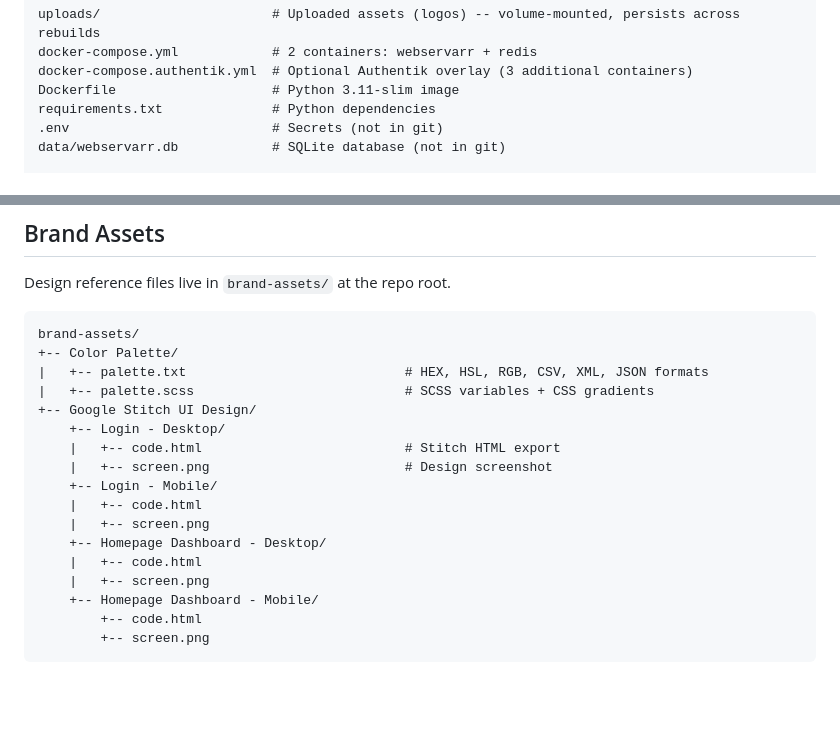
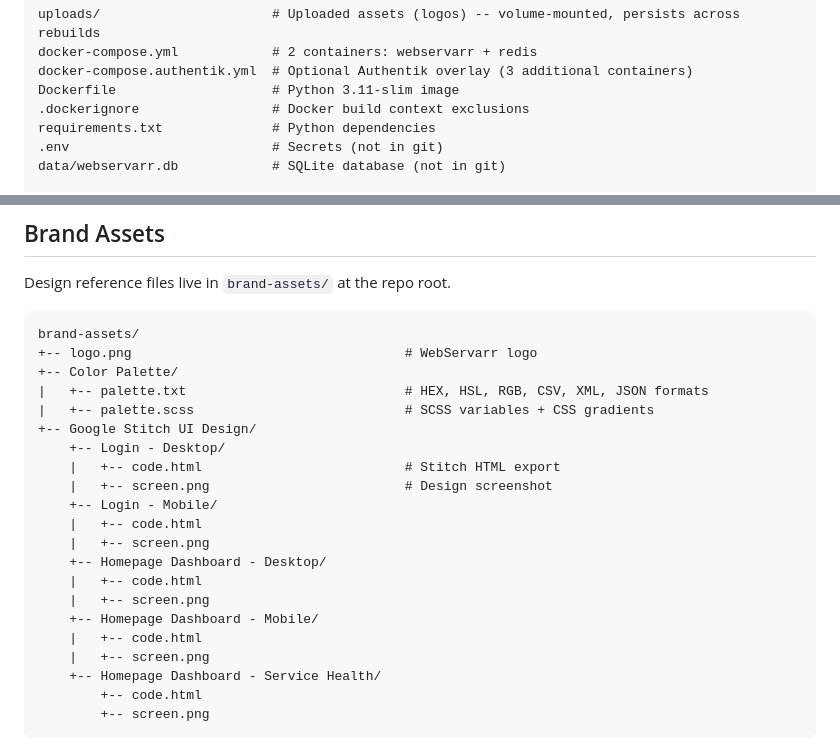
Before and after one commit to JordanFromIT/Webservarr, a Markdown page: CLAUDE.md, 2 parts joined by grey strips. Rendered like a GitHub page; blank space fills up the shorter version.

Commit message:
docs: update CLAUDE.md and app-contract for rebrand changes
- Add logo.png and Service Health design to brand-assets tree
- Add .dockerignore to key paths listing
- Document window.WEBSERVARR_THEME global in app-contract

Co-Authored-By: Claude Opus 4.6 <noreply@anthropic.com>

````diff
--- a/CLAUDE.md
+++ b/CLAUDE.md
@@ -49,6 +49,7 @@ uploads/                      # Uploaded assets (logos) -- volume-mounted, persi
 docker-compose.yml            # 2 containers: webservarr + redis
 docker-compose.authentik.yml  # Optional Authentik overlay (3 additional containers)
 Dockerfile                    # Python 3.11-slim image
+.dockerignore                 # Docker build context exclusions
 requirements.txt              # Python dependencies
 .env                          # Secrets (not in git)
 data/webservarr.db            # SQLite database (not in git)
@@ -99,6 +100,7 @@ Design reference files live in `brand-assets/` at the repo root.
 
 ```
 brand-assets/
++-- logo.png                                   # WebServarr logo
 +-- Color Palette/
 |   +-- palette.txt                            # HEX, HSL, RGB, CSV, XML, JSON formats
 |   +-- palette.scss                           # SCSS variables + CSS gradients
@@ -113,6 +115,9 @@ brand-assets/
     |   +-- code.html
     |   +-- screen.png
     +-- Homepage Dashboard - Mobile/
+    |   +-- code.html
+    |   +-- screen.png
+    +-- Homepage Dashboard - Service Health/
         +-- code.html
         +-- screen.png
 ```
````
Also changed, not shown: docs/app-contract.md (+1 -1 lines).
